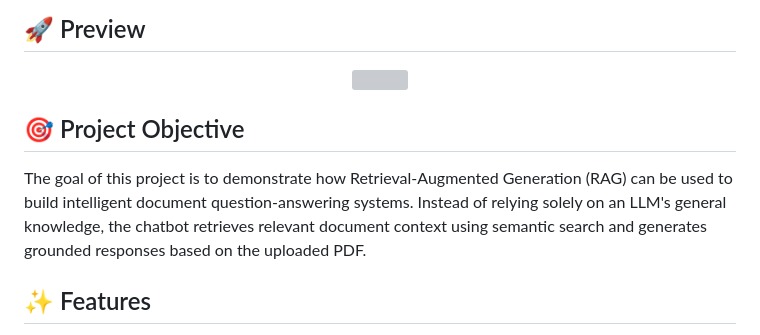
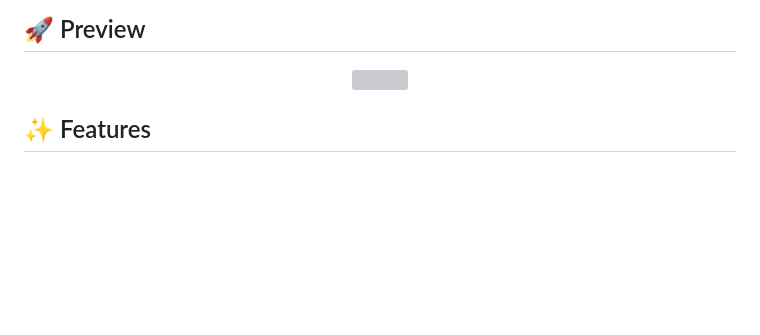
Before and after one commit to HibaIsmail6/RAG-Document-Chatbot, a Markdown page: README.md, the part around the change. GitHub-like rendering; blank space fills up the shorter version; grey boxes are pictures that could not be loaded.

```diff
--- a/README.md
+++ b/README.md
@@ -18,9 +18,6 @@ Ask questions about any PDF using Retrieval-Augmented Generation (RAG). The appl
   <img src="static/images/rag-chatbot.png" width="900">
 </p>
 
-## 🎯 Project Objective
-
-The goal of this project is to demonstrate how Retrieval-Augmented Generation (RAG) can be used to build intelligent document question-answering systems. Instead of relying solely on an LLM's general knowledge, the chatbot retrieves relevant document context using semantic search and generates grounded responses based on the uploaded PDF.
 
 ## ✨ Features
 
```
